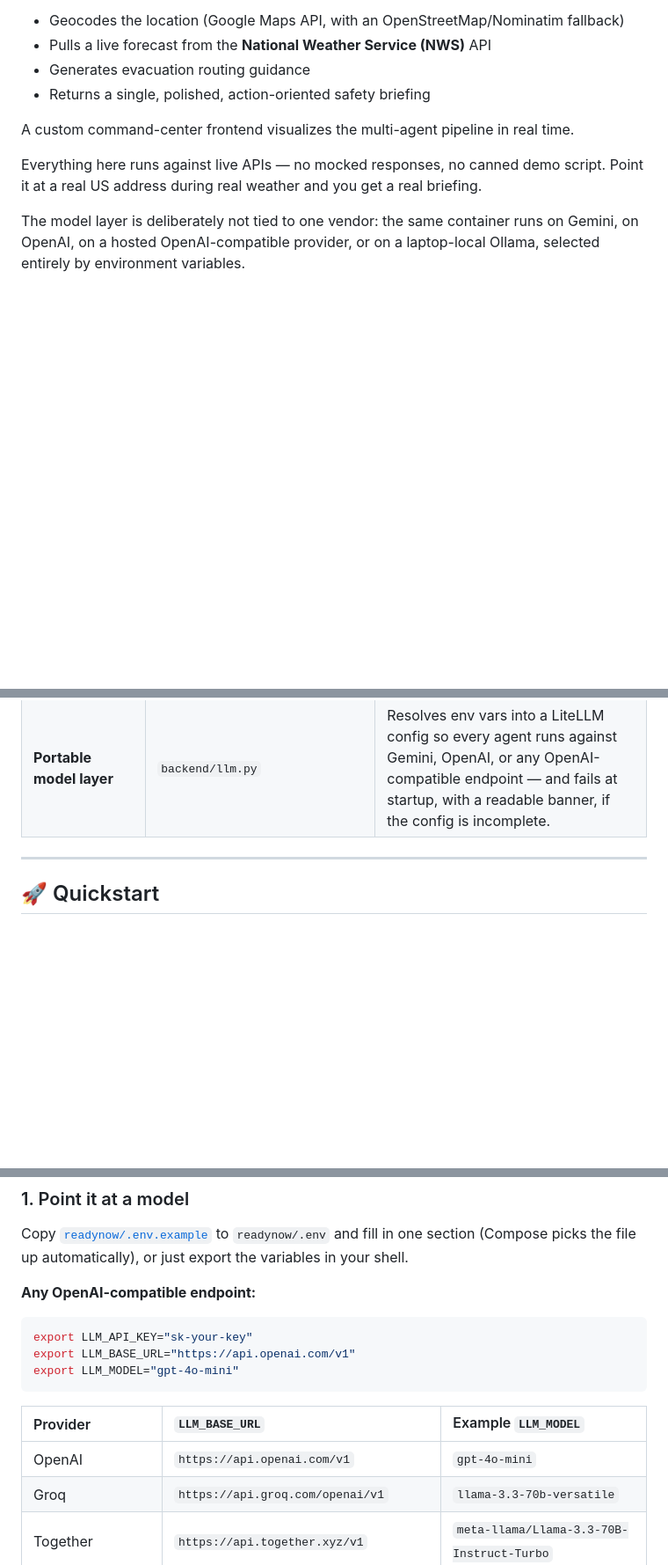
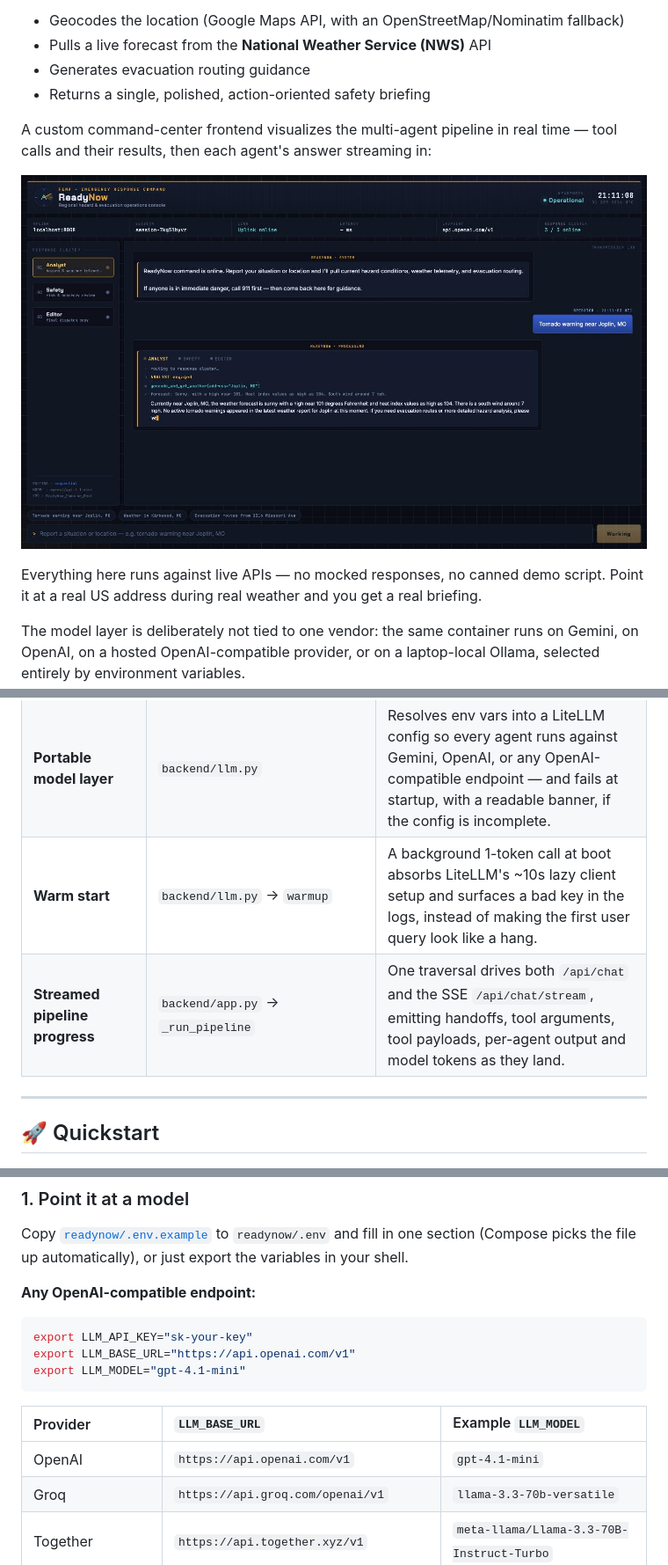
Before and after one commit to nathanverrill/agent-patterns-google-adk, a Markdown page: README.md, 3 parts joined by grey strips. Shown at 88% size. GitHub-like rendering; pictures changed too: images/live_trace.jpg (added); blank space fills up the shorter version.

Commit message:
Bring the README current, and make LLM_WARMUP actually reachable
Three table rows from earlier commits never landed — the string replaces
matched against a table that had since been reformatted, and failed
silently. Restored: the Warm start and Streamed pipeline progress design
notes, and LLM_WARMUP in the configuration table.

LLM_WARMUP was documented but not in the compose environment block, so
setting it did nothing. It and AGENT_MODEL_NAME are now passed through,
and .env.example mentions the warm-up. Verified both directions:
LLM_WARMUP=false logs "model warmup skipped", default logs the warm call.

Also: documented GET /api/health alongside the other routes, made the
model examples consistently gpt-4.1-mini, corrected the stale comment
claiming the pricing-table fetch caused the slow first call (it didn't —
the lazy client build did), and added a screenshot of the console
mid-turn so the streaming trace is visible without running it.

Co-Authored-By: Claude Opus 5 (1M context) <noreply@anthropic.com>
Claude-Session: https://claude.ai/code/session_01DjehjL3GuXt6tA54hGwuxU

````diff
--- a/README.md
+++ b/README.md
@@ -43,7 +43,10 @@ The system acts as an authoritative, empathetic, rapid-response assistant during
 - Generates evacuation routing guidance
 - Returns a single, polished, action-oriented safety briefing
 
-A custom command-center frontend visualizes the multi-agent pipeline in real time.
+A custom command-center frontend visualizes the multi-agent pipeline in real
+time — tool calls and their results, then each agent's answer streaming in:
+
+![The console mid-turn, showing the analyst's tool call, the live NWS forecast it returned, and its answer streaming in](./images/live_trace.jpg)
 
 Everything here runs against live APIs — no mocked responses, no canned demo script. Point it at a real US address during real weather and you get a real briefing.
 
@@ -74,6 +77,8 @@ The interesting parts, and where they live in the code:
 | **Input guardrails**             | `backend/app.py` → `custom_before_callback`      | Intercepts payloads before generation; blocks non-US locations (NWS constraint) and off-mission requests (poems, string ops, recipes, etc.).                                                       |
 | **Full-lifecycle observability** | `backend/observability.py`                       | Recursively attaches tracing callbacks to the entire agent tree (agent / model / tool hooks) and logs to stdout.                                                                                   |
 | **Portable model layer**         | `backend/llm.py`                                 | Resolves env vars into a LiteLLM config so every agent runs against Gemini, OpenAI, or any OpenAI-compatible endpoint — and fails at startup, with a readable banner, if the config is incomplete. |
+| **Warm start**                   | `backend/llm.py` → `warmup`                      | A background 1-token call at boot absorbs LiteLLM's ~10s lazy client setup and surfaces a bad key in the logs, instead of making the first user query look like a hang.                             |
+| **Streamed pipeline progress**   | `backend/app.py` → `_run_pipeline`               | One traversal drives both `/api/chat` and the SSE `/api/chat/stream`, emitting handoffs, tool arguments, tool payloads, per-agent output and model tokens as they land.                            |
 
 ---
 
@@ -97,12 +102,12 @@ variables in your shell.
 ```bash
 export LLM_API_KEY="sk-your-key"
 export LLM_BASE_URL="https://api.openai.com/v1"
-export LLM_MODEL="gpt-4o-mini"
+export LLM_MODEL="gpt-4.1-mini"
 ```
 
 | Provider                  | `LLM_BASE_URL`                         | Example `LLM_MODEL`                       |
 | :------------------------ | :------------------------------------- | :---------------------------------------- |
-| OpenAI                    | `https://api.openai.com/v1`            | `gpt-4o-mini`                             |
+| OpenAI                    | `https://api.openai.com/v1`            | `gpt-4.1-mini`                            |
 | Groq                      | `https://api.groq.com/openai/v1`       | `llama-3.3-70b-versatile`                 |
 | Together                  | `https://api.together.xyz/v1`          | `meta-llama/Llama-3.3-70B-Instruct-Turbo` |
 | OpenRouter                | `https://openrouter.ai/api/v1`         | `anthropic/claude-sonnet-5`               |
````
Also changed, not shown: other parts of README.md (+5 -1 lines), 2 other files.
